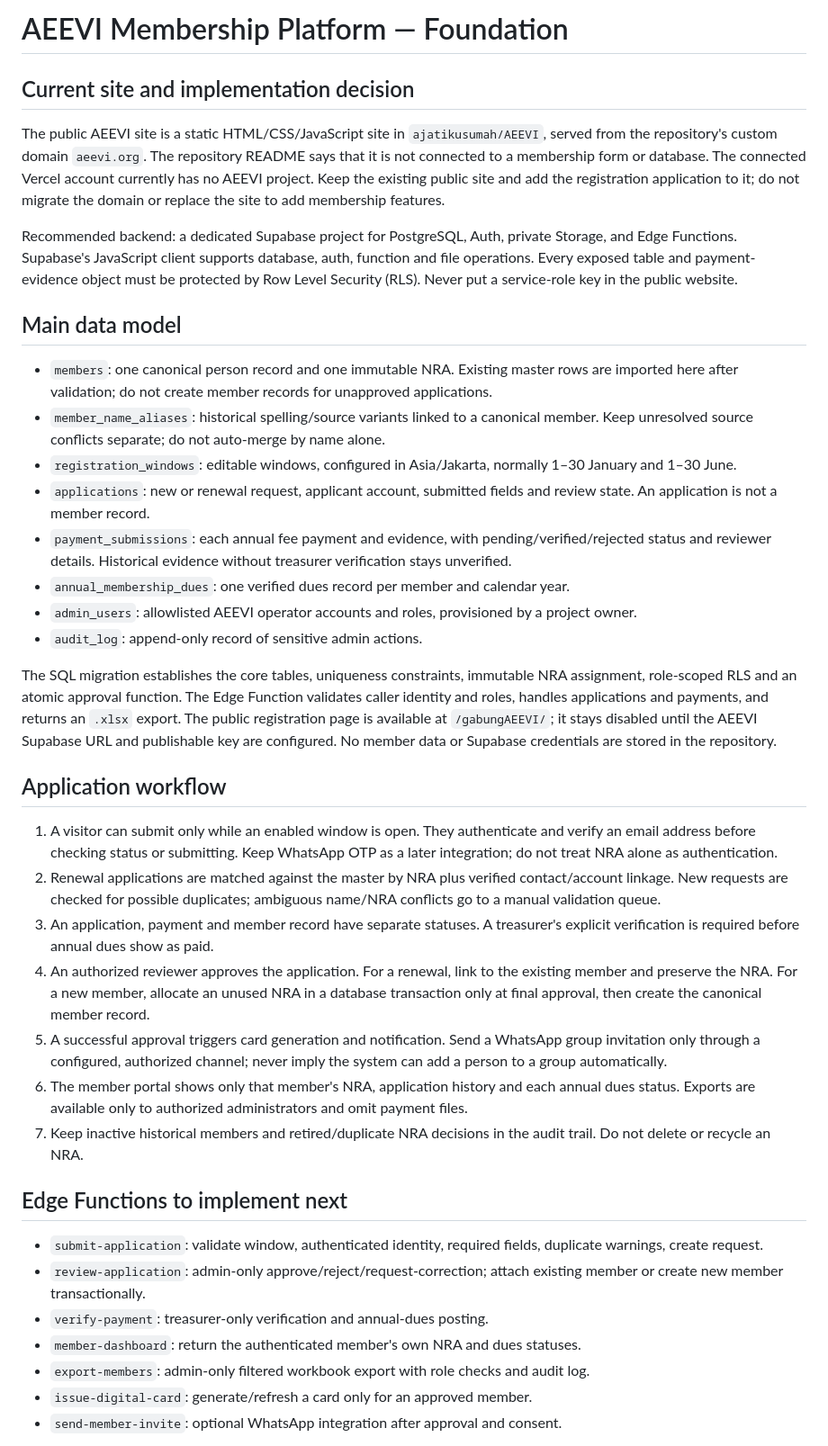
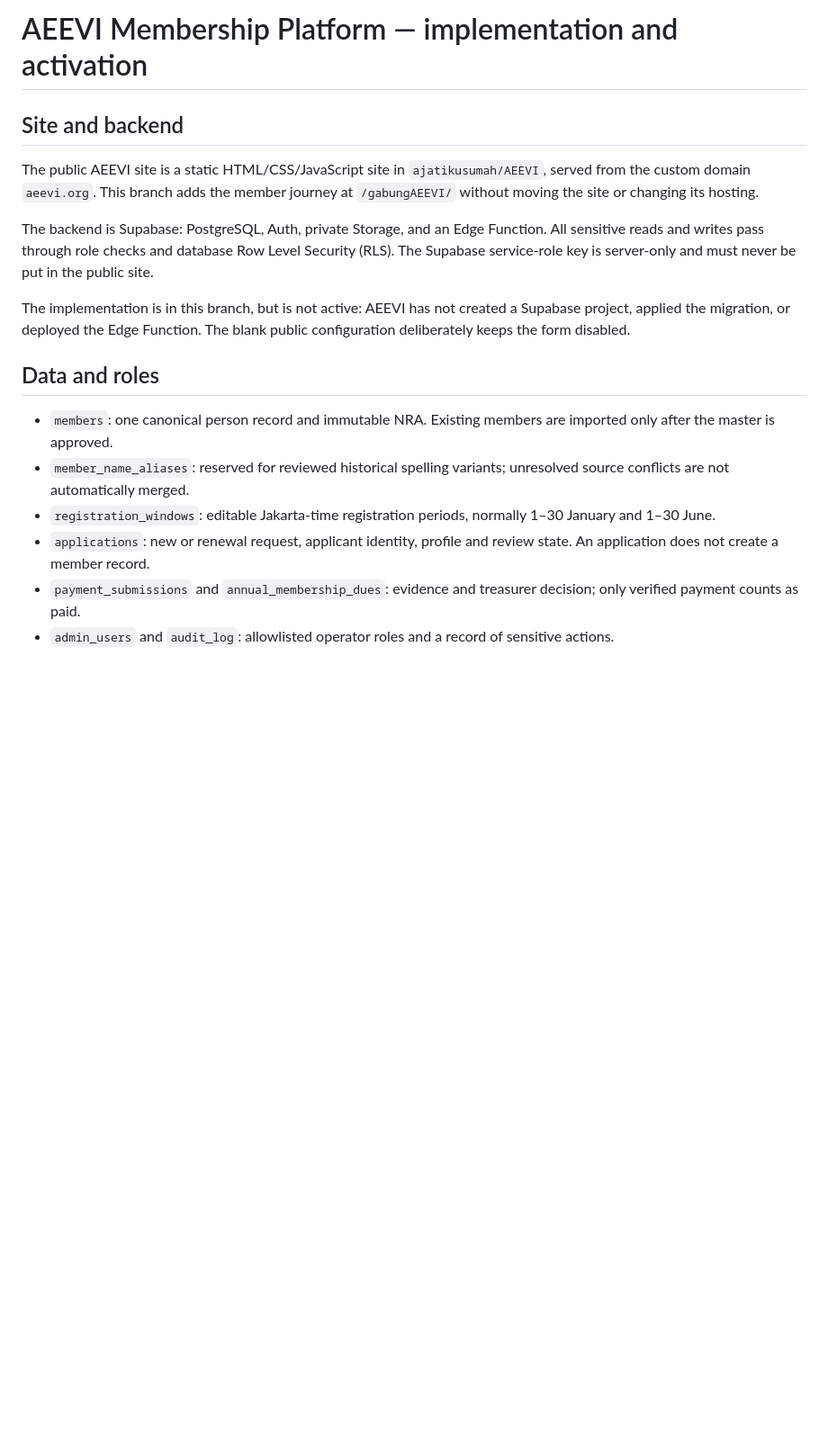
Before and after one commit to ajatikusumah/AEEVI, a Markdown page: membership-platform/README.md, the part around one of its changes. Shown at 90% size. GitHub-like rendering; blank space fills up the shorter version.

Commit message:
docs: update membership backend setup and status

```diff
--- a/membership-platform/README.md
+++ b/membership-platform/README.md
@@ -1,37 +1,19 @@
-# AEEVI Membership Platform — Foundation
+# AEEVI Membership Platform — implementation and activation
 
-## Current site and implementation decision
-The public AEEVI site is a static HTML/CSS/JavaScript site in `ajatikusumah/AEEVI`, served from the repository's custom domain `aeevi.org`. The repository README says that it is not connected to a membership form or database. The connected Vercel account currently has no AEEVI project. Keep the existing public site and add the registration application to it; do not migrate the domain or replace the site to add membership features.
+## Site and backend
 
-Recommended backend: a dedicated Supabase project for PostgreSQL, Auth, private Storage, and Edge Functions. Supabase's JavaScript client supports database, auth, function and file operations. Every exposed table and payment-evidence object must be protected by Row Level Security (RLS). Never put a service-role key in the public website.
+The public AEEVI site is a static HTML/CSS/JavaScript site in `ajatikusumah/AEEVI`, served from the custom domain `aeevi.org`. This branch adds the member journey at `/gabungAEEVI/` without moving the site or changing its hosting.
 
-## Main data model
-- `members`: one canonical person record and one immutable NRA. Existing master rows are imported here after validation; do not create member records for unapproved applications.
-- `member_name_aliases`: historical spelling/source variants linked to a canonical member. Keep unresolved source conflicts separate; do not auto-merge by name alone.
-- `registration_windows`: editable windows, configured in Asia/Jakarta, normally 1–30 January and 1–30 June.
-- `applications`: new or renewal request, applicant account, submitted fields and review state. An application is not a member record.
-- `payment_submissions`: each annual fee payment and evidence, with pending/verified/rejected status and reviewer details. Historical evidence without treasurer verification stays unverified.
-- `annual_membership_dues`: one verified dues record per member and calendar year.
-- `admin_users`: allowlisted AEEVI operator accounts and roles, provisioned by a project owner.
-- `audit_log`: append-only record of sensitive admin actions.
+The backend is Supabase: PostgreSQL, Auth, private Storage, and an Edge Function. All sensitive reads and writes pass through role checks and database Row Level Security (RLS). The Supabase service-role key is server-only and must never be put in the public site.
 
-The SQL migration establishes the core tables, uniqueness constraints, immutable NRA assignment, role-scoped RLS and an atomic approval function. The Edge Function validates caller identity and roles, handles applications and payments, and returns an `.xlsx` export. The public registration page is available at `/gabungAEEVI/`; it stays disabled until the AEEVI Supabase URL and publishable key are configured. No member data or Supabase credentials are stored in the repository.
+The implementation is in this branch, but is not active: AEEVI has not created a Supabase project, applied the migration, or deployed the Edge Function. The blank public configuration deliberately keeps the form disabled.
 
-## Application workflow
-1. A visitor can submit only while an enabled window is open. They authenticate and verify an email address before checking status or submitting. Keep WhatsApp OTP as a later integration; do not treat NRA alone as authentication.
-2. Renewal applications are matched against the master by NRA plus verified contact/account linkage. New requests are checked for possible duplicates; ambiguous name/NRA conflicts go to a manual validation queue.
-3. An application, payment and member record have separate statuses. A treasurer's explicit verification is required before annual dues show as paid.
-4. An authorized reviewer approves the application. For a renewal, link to the existing member and preserve the NRA. For a new member, allocate an unused NRA in a database transaction only at final approval, then create the canonical member record.
-5. A successful approval triggers card generation and notification. Send a WhatsApp group invitation only through a configured, authorized channel; never imply the system can add a person to a group automatically.
-6. The member portal shows only that member's NRA, application history and each annual dues status. Exports are available only to authorized administrators and omit payment files.
-7. Keep inactive historical members and retired/duplicate NRA decisions in the audit trail. Do not delete or recycle an NRA.
+## Data and roles
 
-## Edge Functions to implement next
-- `submit-application`: validate window, authenticated identity, required fields, duplicate warnings, create request.
-- `review-application`: admin-only approve/reject/request-correction; attach existing member or create new member transactionally.
-- `verify-payment`: treasurer-only verification and annual-dues posting.
-- `member-dashboard`: return the authenticated member's own NRA and dues statuses.
-- `export-members`: admin-only filtered workbook export with role checks and audit log.
-- `issue-digital-card`: generate/refresh a card only for an approved member.
-- `send-member-invite`: optional WhatsApp integration after approval and consent.
+- `members`: one canonical person record and immutable NRA. Existing members are imported only after the master is approved.
+- `member_name_aliases`: reserved for reviewed historical spelling variants; unresolved source conflicts are not automatically merged.
+- `registration_windows`: editable Jakarta-time registration periods, normally 1–30 January and 1–30 June.
+- `applications`: new or renewal request, applicant identity, profile and review state. An application does not create a member record.
+- `payment_submissions` and `annual_membership_dues`: evidence and treasurer decision; only verified payment counts as paid.
+- `admin_users` and `audit_log`: allowlisted operator roles and a record of sensitive actions.
 
```
Also changed, not shown: other parts of membership-platform/README.md (+36 -7 lines).
